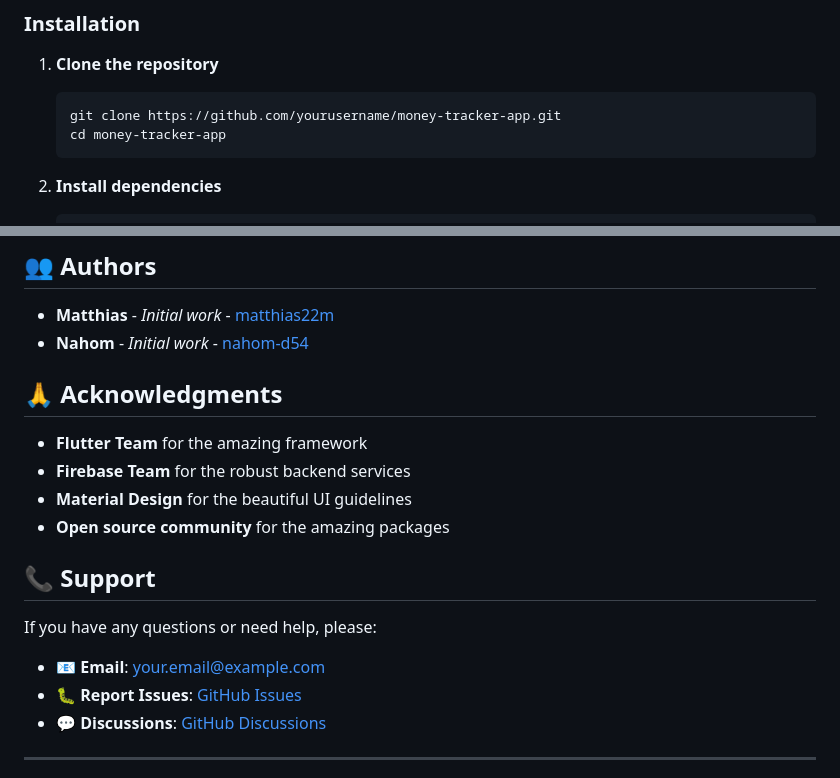
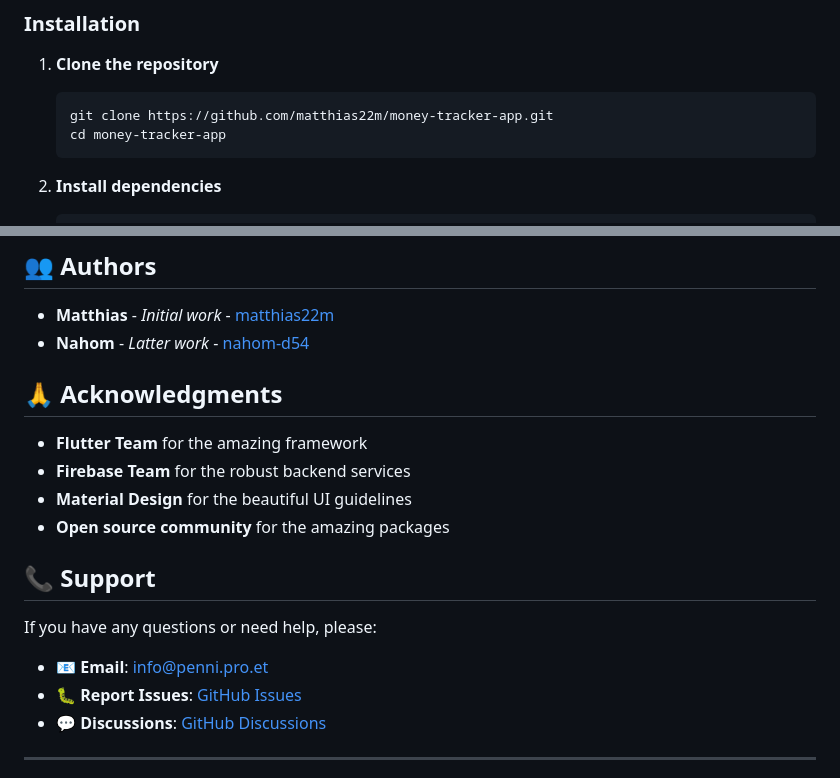
Before and after one commit to matthias22m/money-tracker-app, a Markdown page: README.md, 2 parts joined by grey strips. GitHub-like rendering.

Commit message:
docs: update repository clone URL in README.md

````diff
--- a/README.md
+++ b/README.md
@@ -64,7 +64,7 @@
 
 1. **Clone the repository**
    ```bash
-   git clone https://github.com/yourusername/money-tracker-app.git
+   git clone https://github.com/matthias22m/money-tracker-app.git
    cd money-tracker-app
    ```
 
@@ -204,7 +204,7 @@ This project is licensed under the MIT License - see the [LICENSE](LICENSE) file
 ## 👥 Authors
 
 - **Matthias** - *Initial work* - [matthias22m](https://github.com/matthias22m)
-- **Nahom** - *Initial work* - [nahom-d54](https://github.com/nahom-d54)
+- **Nahom** - *Latter work* - [nahom-d54](https://github.com/nahom-d54)
 
 ## 🙏 Acknowledgments
 
@@ -217,7 +217,7 @@ This project is licensed under the MIT License - see the [LICENSE](LICENSE) file
 
 If you have any questions or need help, please:
 
-- 📧 **Email**: your.email@example.com
+- 📧 **Email**: info@penni.pro.et
 - 🐛 **Report Issues**: [GitHub Issues](https://github.com/matthias22m/money-tracker-app/issues)
 - 💬 **Discussions**: [GitHub Discussions](https://github.com/matthias22m/money-tracker-app/discussions)
 
````
